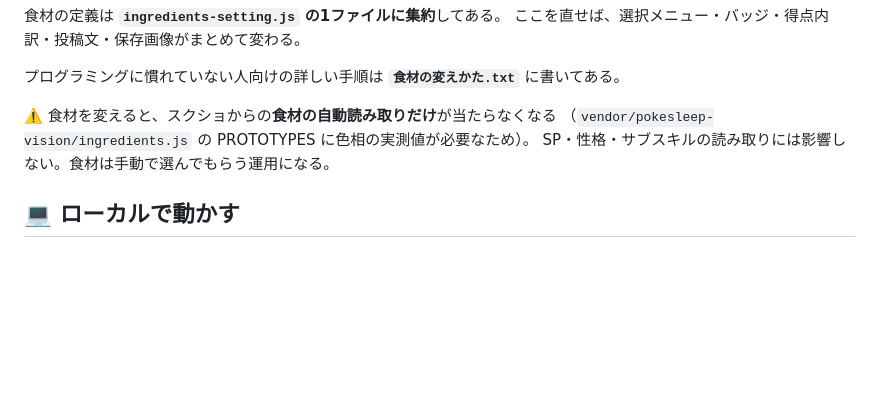
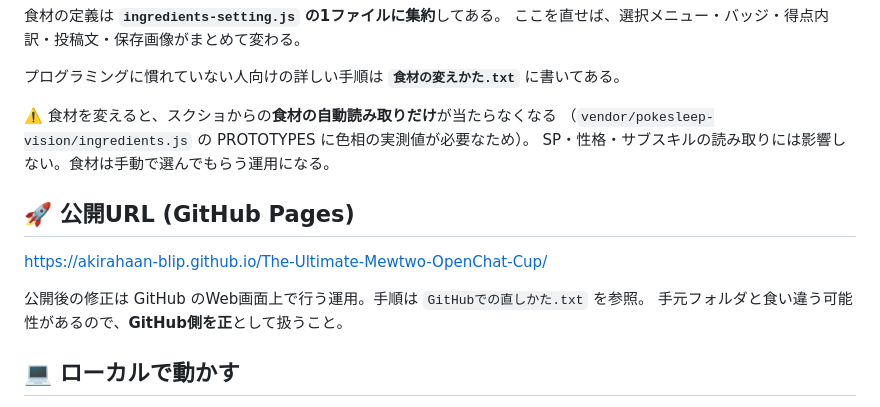
Before and after one commit to akirahaan-blip/The-Ultimate-Mewtwo-OpenChat-Cup, a Markdown page: README.md, the part around the change. GitHub-like rendering; blank space fills up the shorter version.

Commit message:
READMEに公開URLと運用方針を追記
Co-Authored-By: Claude Opus 5 <noreply@anthropic.com>

```diff
--- a/README.md
+++ b/README.md
@@ -45,6 +45,12 @@
 （`vendor/pokesleep-vision/ingredients.js` の PROTOTYPES に色相の実測値が必要なため）。
 SP・性格・サブスキルの読み取りには影響しない。食材は手動で選んでもらう運用になる。
 
+## 🚀 公開URL (GitHub Pages)
+https://akirahaan-blip.github.io/The-Ultimate-Mewtwo-OpenChat-Cup/
+
+公開後の修正は GitHub のWeb画面上で行う運用。手順は `GitHubでの直しかた.txt` を参照。
+手元フォルダと食い違う可能性があるので、**GitHub側を正**として扱うこと。
+
 ## 💻 ローカルで動かす
 ES modules を使っているので `index.html` を直接ダブルクリックしても動かない。
 **`サイトを開く.bat`** をダブルクリックすると、簡易サーバーが立ち上がってブラウザが開く。
```
